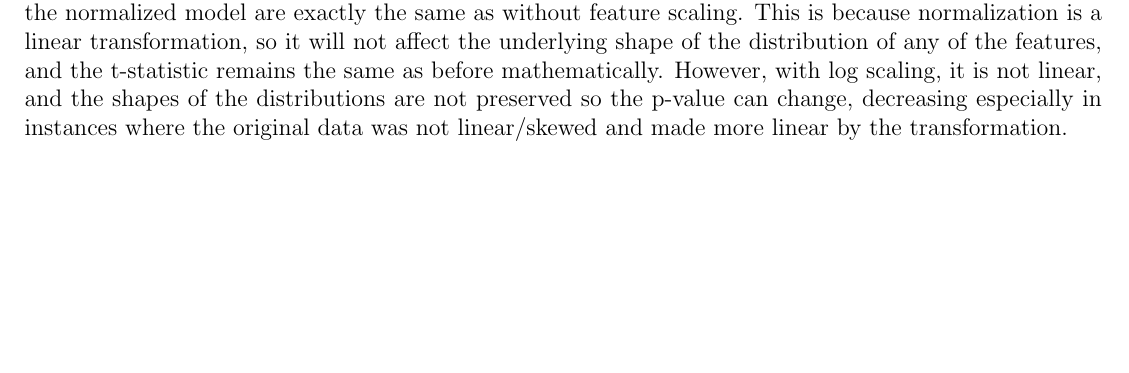
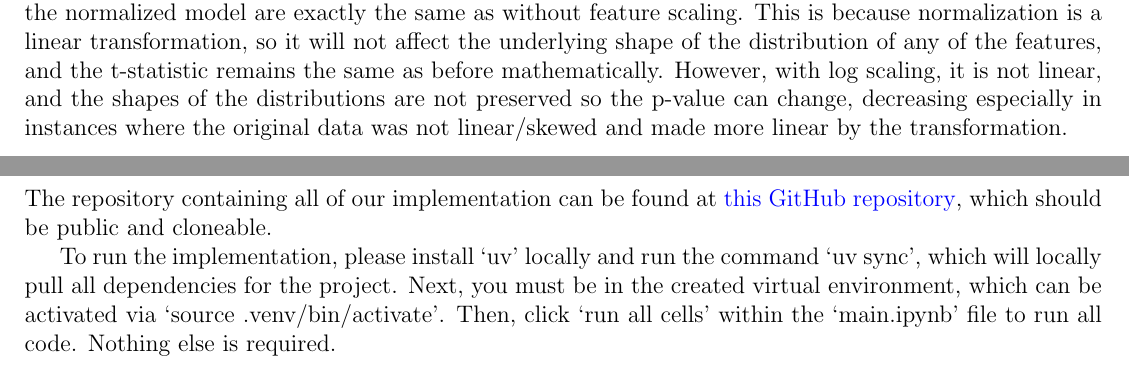
Before and after one commit to kevintang6142/data-mining-project-1, a LaTeX document (part-three-written/part-three-written.tex): part of page 8 of 9 before the commit and two parts of pages 8 and 9 of 9 after it, the two joined at a grey line, cut so that both start at the same text, the shorter picture padded with empty space. Compiled offline with pdfLaTeX.

Commit message:
feat: code and reprod

```diff
--- a/part-three-written/part-three-written.tex
+++ b/part-three-written/part-three-written.tex
@@ -226,4 +226,8 @@ Interestingly, we observe log transformation changes the p-values significantly,
 % Include a working link to a public GitHub repository or specify attached code files
 % containing your implementation.
 
+The repository containing all of our implementation can be found at \href{https://github.com/kevintang6142/data-mining-project-1/tree/main}{this GitHub repository}, which should be public and cloneable.
+
+To run the implementation, please install `uv' locally and run the command `uv sync', which will locally pull all dependencies for the project. Next, you must be in the created virtual environment, which can be activated via `source .venv/bin/activate'. Then, click `run all cells' within the `main.ipynb' file to run all code. Nothing else is required.
+
 \end{document}
```
Also changed, not shown: part-three-written/part-three-written.pdf.
